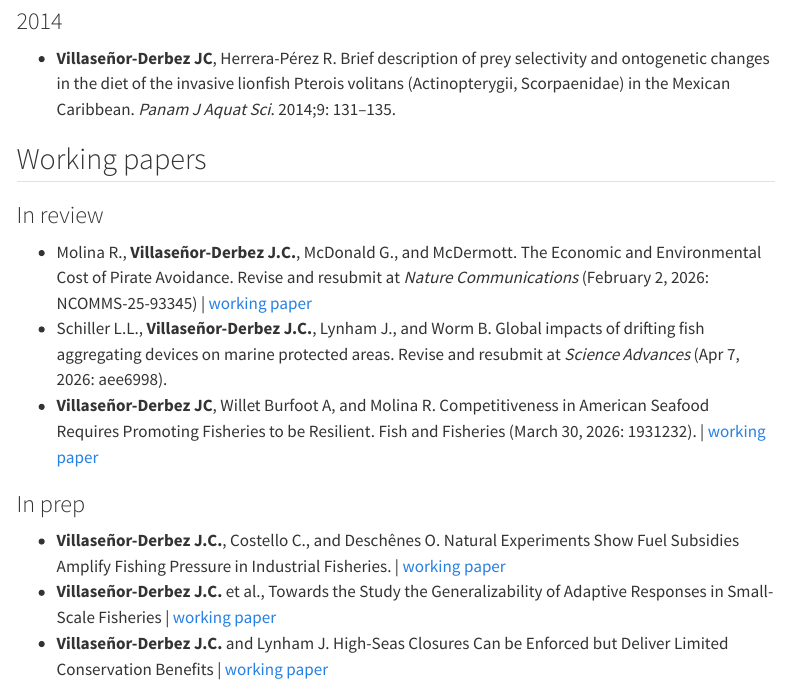
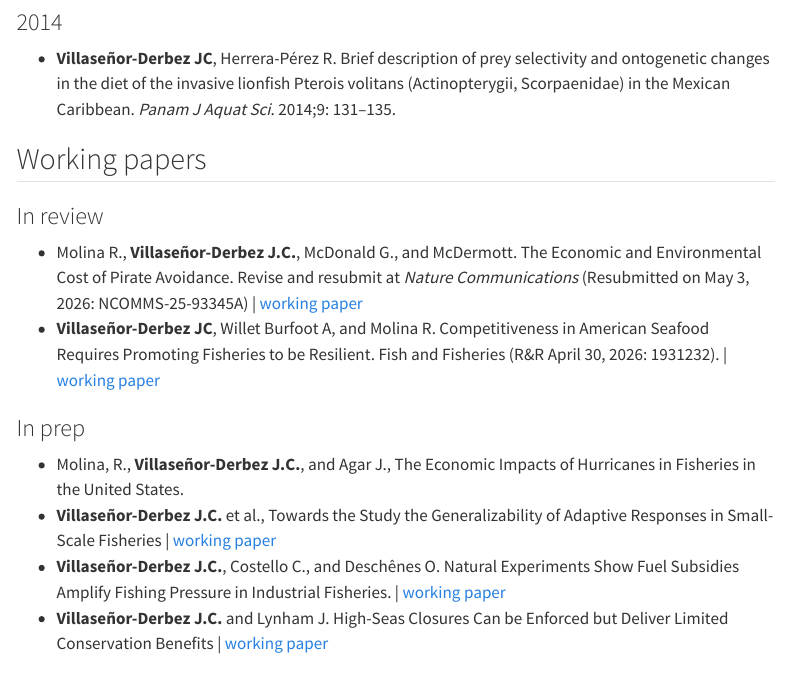
Before and after one commit to jcvdav/lab, a Quarto document (outputs.qmd): the page in a window 1100 px wide, from 2970 px down before the commit and from 3020 px down after it, so that both start at the same text. Rendered offline with R 4.5, knitr and Pandoc in place of Quarto, with nearby package versions; menus at the side of the page are left out.

Commit message:
Updated outputs with latest iteration of R&R papers

```diff
--- a/outputs.qmd
+++ b/outputs.qmd
@@ -76,14 +77,14 @@ title-block-banner: img/JCV_313.jpg
 
 ### In review
 
-- Molina R., **Villaseñor-Derbez J.C.**, McDonald G., and McDermott. The Economic and Environmental Cost of Pirate Avoidance. Revise and resubmit at _Nature Communications_ (February 2, 2026: NCOMMS-25-93345) | [working paper](https://doi.org/10.1038/s44183-025-00154-1)
-- Schiller L.L., **Villaseñor-Derbez J.C.**, Lynham J., and Worm B. Global impacts of drifting fish aggregating devices on marine protected areas. Revise and resubmit at _Science Advances_ (Apr 7, 2026: aee6998).
-- **Villaseñor-Derbez JC**, Willet Burfoot A, and Molina R. Competitiveness in American Seafood Requires Promoting Fisheries to be Resilient. Fish and Fisheries (March 30, 2026: 1931232). | [working paper](documents/working_papers/resilient_gulf.pdf)
+- Molina R., **Villaseñor-Derbez J.C.**, McDonald G., and McDermott. The Economic and Environmental Cost of Pirate Avoidance. Revise and resubmit at _Nature Communications_ (Resubmitted on May 3, 2026:	NCOMMS-25-93345A) | [working paper](https://doi.org/10.1038/s44183-025-00154-1)
+- **Villaseñor-Derbez JC**, Willet Burfoot A, and Molina R. Competitiveness in American Seafood Requires Promoting Fisheries to be Resilient. Fish and Fisheries (R&R April 30, 2026: 1931232). | [working paper](documents/working_papers/resilient_gulf.pdf)
 
 ### In prep
 
+- Molina, R., **Villaseñor-Derbez J.C.**, and Agar J., The Economic Impacts of Hurricanes in Fisheries in the United States.
+- **Villaseñor-Derbez J.C.** et al., Towards the Study the Generalizability of Adaptive Responses in Small-Scale Fisheries | [working paper](documents/working_papers/generalizable_adaptation.pdf)
 - **Villaseñor-Derbez J.C.**, Costello C., and Deschênes O. Natural Experiments Show Fuel Subsidies Amplify Fishing Pressure in Industrial Fisheries. | [working paper](documents/working_papers/subsidies2_0.pdf)
-- **Villaseñor-Derbez J.C.** et al., Towards the Study the Generalizability of Adaptive Responses in Small-Scale Fisheries | [working paper](documents/working_papers/generalizable_adaptation.pdf)
 - **Villaseñor-Derbez J.C.** and Lynham J. High-Seas Closures Can be Enforced but Deliver Limited Conservation Benefits | [working paper](documents/working_papers/high_seas_pockets.pdf)
 
 ## Datasets and Software
```
Also changed, not shown: docs/search.json, outputs.qmd (1 more changed lines), 1 other file.
